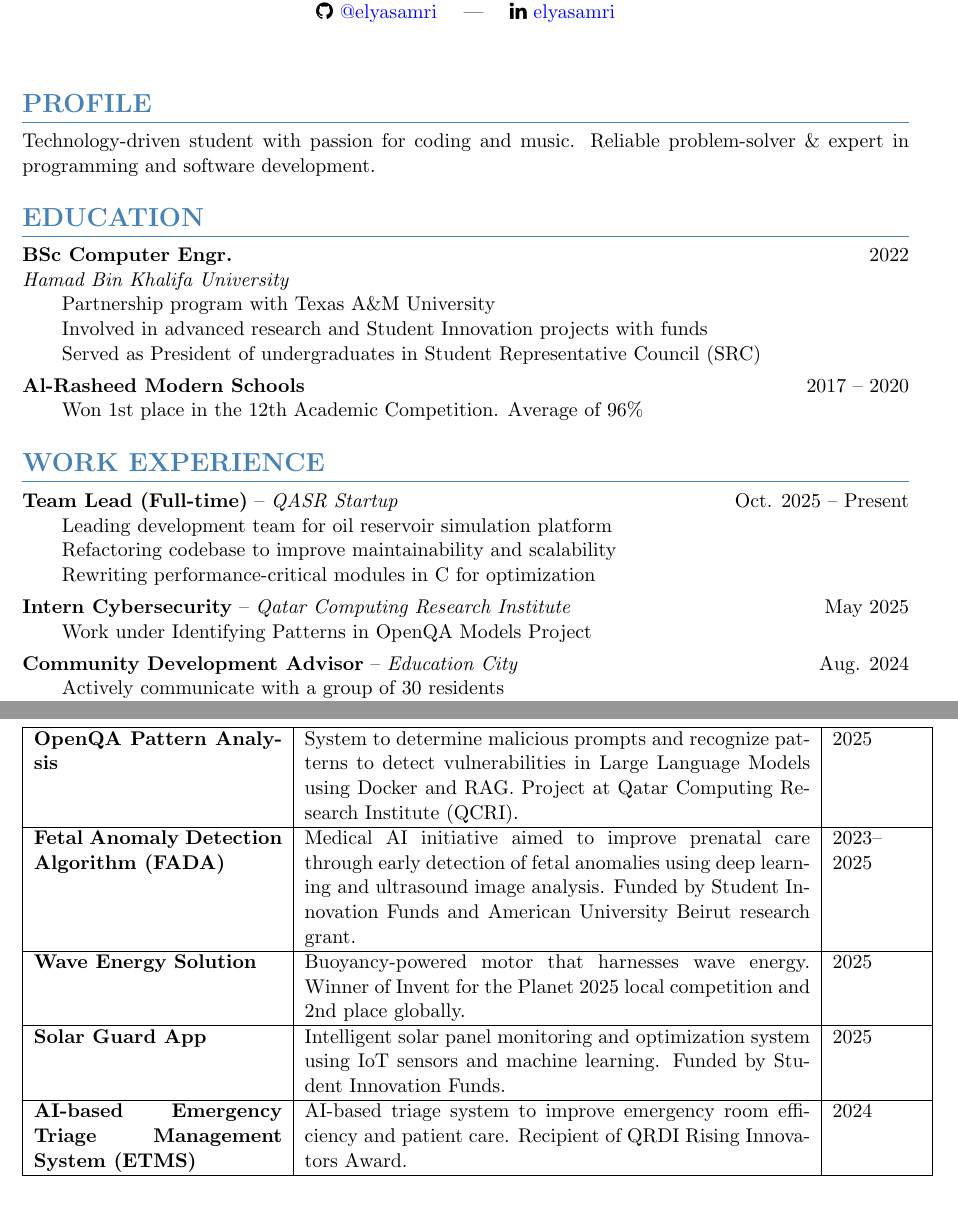
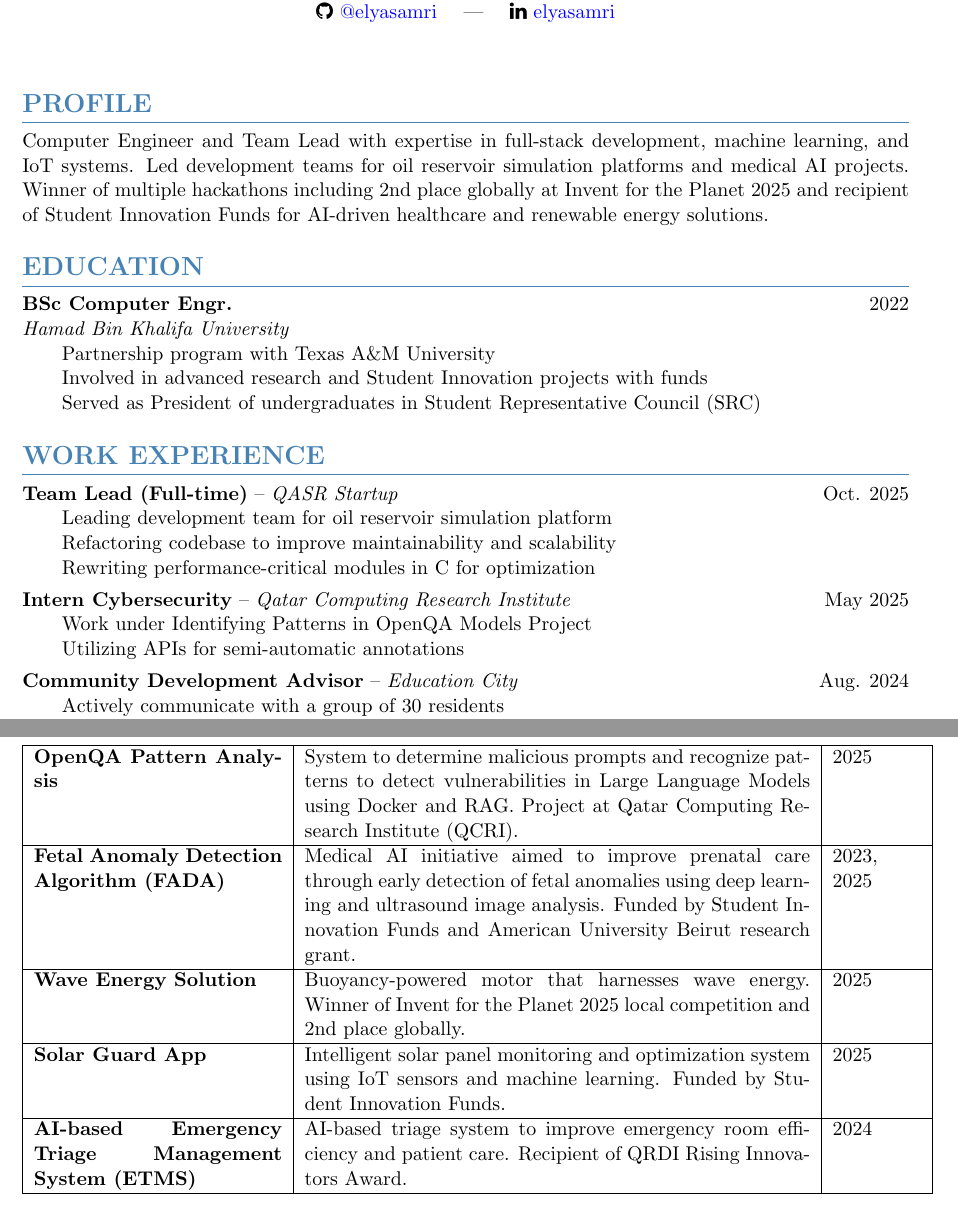
Before and after one commit to ElyasAmri/cv, a LaTeX CV (cv.tex): two parts of pages 1 and 2 of 2, joined at a grey line, cut so that both start at the same text. Compiled offline with pdfLaTeX.

Commit message:
Update CV with profile improvements and education refinement
- Enhanced PROFILE section with specific achievements and quantifiable results
- Removed "-- Present" from Team Lead position date
- Added "Utilizing APIs for semi-automatic annotations" to QCRI internship
- Changed FADA project date format from "2023--2025" to "2023, 2025"
- Reformatted high school entry to show "High School" as title
- Removed high school section entirely (redundant with bachelor's degree)

```diff
--- a/cv.tex
+++ b/cv.tex
@@ -50,7 +50,7 @@
 
 % Profile
 \section*{PROFILE}
-Technology-driven student with passion for coding and music. Reliable problem-solver \& expert in programming and software development.
+Computer Engineer and Team Lead with expertise in full-stack development, machine learning, and IoT systems. Led development teams for oil reservoir simulation platforms and medical AI projects. Winner of multiple hackathons including 2nd place globally at Invent for the Planet 2025 and recipient of Student Innovation Funds for AI-driven healthcare and renewable energy solutions.
 
 % Education
 \section*{EDUCATION}
@@ -63,17 +63,11 @@
     \item Served as President of undergraduates in Student Representative Council (SRC)
 \end{itemize}
 
-\vspace{4pt}
-
-\textbf{Al-Rasheed Modern Schools} \hfill 2017 -- 2020
-\begin{itemize}[leftmargin=2em, nosep, label={}]
-    \item Won 1st place in the 12th Academic Competition. Average of 96\%
-\end{itemize}
 
 % Work Experience
 \section*{WORK EXPERIENCE}
 
-\textbf{Team Lead (Full-time)} -- \textit{QASR Startup} \hfill Oct. 2025 -- Present
+\textbf{Team Lead (Full-time)} -- \textit{QASR Startup} \hfill Oct. 2025
 \begin{itemize}[leftmargin=2em, nosep, label={}]
     \item Leading development team for oil reservoir simulation platform
     \item Refactoring codebase to improve maintainability and scalability
@@ -85,6 +79,7 @@
 \textbf{Intern Cybersecurity} -- \textit{Qatar Computing Research Institute} \hfill May 2025
 \begin{itemize}[leftmargin=2em, nosep, label={}]
     \item Work under Identifying Patterns in OpenQA Models Project
+    \item Utilizing APIs for semi-automatic annotations
 \end{itemize}
 
 \vspace{4pt}
@@ -161,7 +156,7 @@
 \textbf{OpenQA Pattern Analysis} & System to determine malicious prompts and recognize patterns to detect vulnerabilities in Large Language Models using Docker and RAG. Project at Qatar Computing Research Institute (QCRI). & 2025 \\[8pt]
 \hline
 
-\textbf{Fetal Anomaly Detection Algorithm (FADA)} & Medical AI initiative aimed to improve prenatal care through early detection of fetal anomalies using deep learning and ultrasound image analysis. Funded by Student Innovation Funds and American University Beirut research grant. & 2023--2025 \\[8pt]
+\textbf{Fetal Anomaly Detection Algorithm (FADA)} & Medical AI initiative aimed to improve prenatal care through early detection of fetal anomalies using deep learning and ultrasound image analysis. Funded by Student Innovation Funds and American University Beirut research grant. & 2023, 2025 \\[8pt]
 \hline
 
 \textbf{Wave Energy Solution} & Buoyancy-powered motor that harnesses wave energy. Winner of Invent for the Planet 2025 local competition and 2nd place globally. & 2025 \\[8pt]
```
